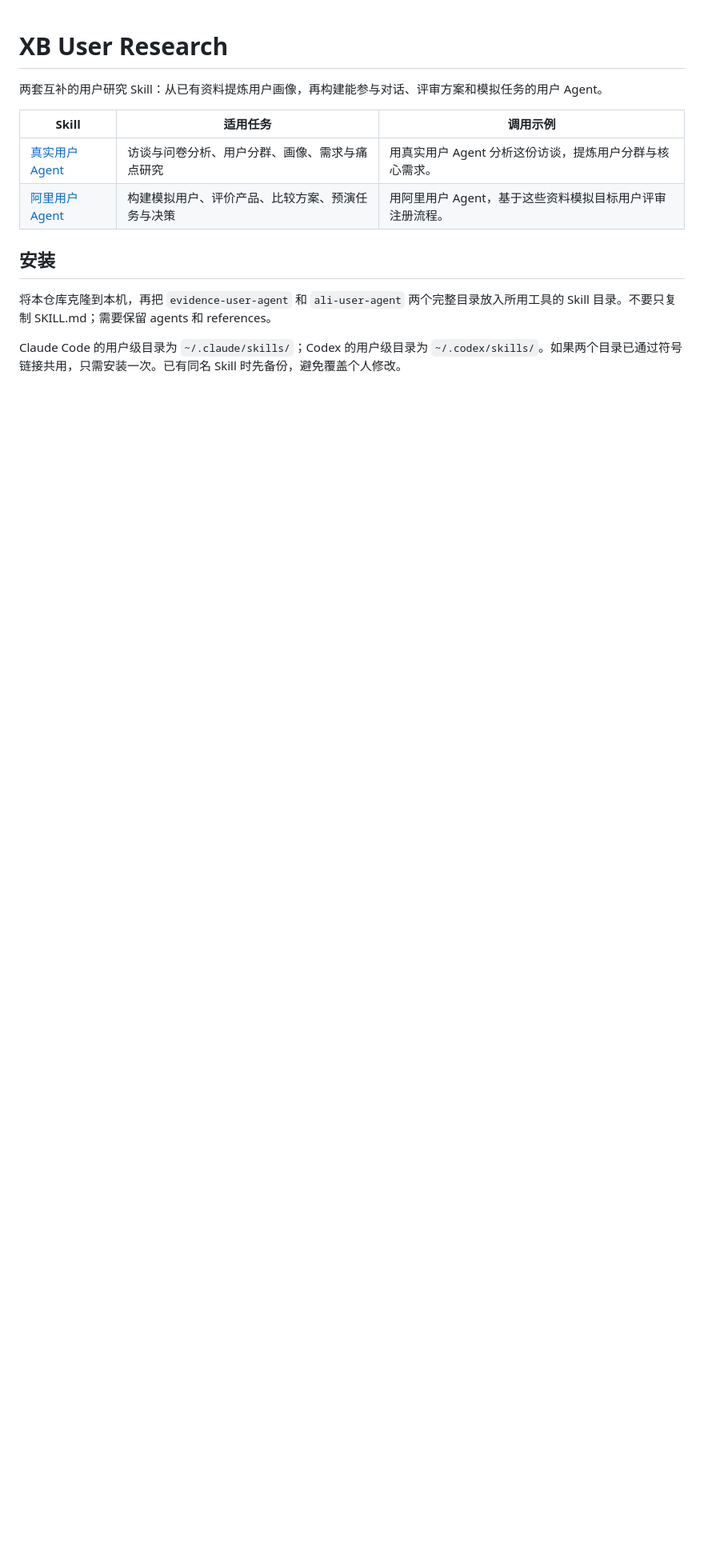
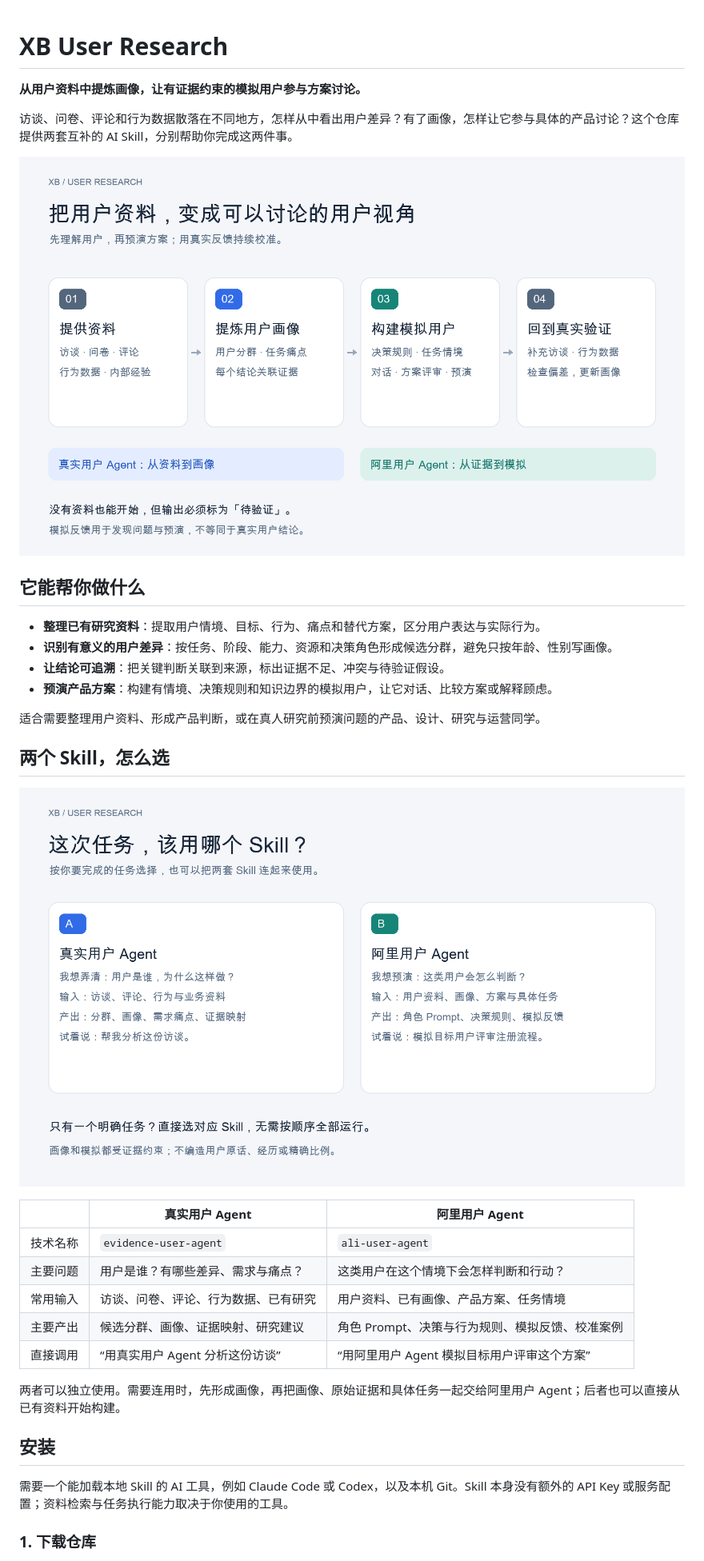
Before and after one commit to Iris-lover/xb-user-research, a Markdown page: README.md, the part around one of its changes. Shown at 80% size. Drawn GitHub-style; pictures changed too: assets/choose-your-skill.png (added), assets/research-workflow.png (added); blank space fills up the shorter version.

Commit message:
Explain research skills with illustrated guide and usage examples

```diff
--- a/README.md
+++ b/README.md
@@ -1,15 +1,37 @@
 # XB User Research
 
-两套互补的用户研究 Skill：从已有资料提炼用户画像，再构建能参与对话、评审方案和模拟任务的用户 Agent。
+**从用户资料中提炼画像，让有证据约束的模拟用户参与方案讨论。**
 
-| Skill | 适用任务 | 调用示例 |
+访谈、问卷、评论和行为数据散落在不同地方，怎样从中看出用户差异？有了画像，怎样让它参与具体的产品讨论？这个仓库提供两套互补的 AI Skill，分别帮助你完成这两件事。
+
+![用户研究流程：提供资料、提炼画像、构建模拟用户、回到真实验证](assets/research-workflow.png)
+
+## 它能帮你做什么
+
+- **整理已有研究资料**：提取用户情境、目标、行为、痛点和替代方案，区分用户表达与实际行为。
+- **识别有意义的用户差异**：按任务、阶段、能力、资源和决策角色形成候选分群，避免只按年龄、性别写画像。
+- **让结论可追溯**：把关键判断关联到来源，标出证据不足、冲突与待验证假设。
+- **预演产品方案**：构建有情境、决策规则和知识边界的模拟用户，让它对话、比较方案或解释顾虑。
+
+适合需要整理用户资料、形成产品判断，或在真人研究前预演问题的产品、设计、研究与运营同学。
+
+## 两个 Skill，怎么选
+
+![两个 Skill 的选择方法：研究分群与画像用真实用户 Agent，模拟任务与决策用阿里用户 Agent](assets/choose-your-skill.png)
+
+| | 真实用户 Agent | 阿里用户 Agent |
 |---|---|---|
-| [真实用户 Agent](evidence-user-agent/SKILL.md) | 访谈与问卷分析、用户分群、画像、需求与痛点研究 | 用真实用户 Agent 分析这份访谈，提炼用户分群与核心需求。 |
-| [阿里用户 Agent](ali-user-agent/SKILL.md) | 构建模拟用户、评价产品、比较方案、预演任务与决策 | 用阿里用户 Agent，基于这些资料模拟目标用户评审注册流程。 |
+| 技术名称 | `evidence-user-agent` | `ali-user-agent` |
+| 主要问题 | 用户是谁？有哪些差异、需求与痛点？ | 这类用户在这个情境下会怎样判断和行动？ |
+| 常用输入 | 访谈、问卷、评论、行为数据、已有研究 | 用户资料、已有画像、产品方案、任务情境 |
+| 主要产出 | 候选分群、画像、证据映射、研究建议 | 角色 Prompt、决策与行为规则、模拟反馈、校准案例 |
+| 直接调用 | “用真实用户 Agent 分析这份访谈” | “用阿里用户 Agent 模拟目标用户评审这个方案” |
+
+两者可以独立使用。需要连用时，先形成画像，再把画像、原始证据和具体任务一起交给阿里用户 Agent；后者也可以直接从已有资料开始构建。
 
 ## 安装
 
-将本仓库克隆到本机，再把 `evidence-user-agent` 和 `ali-user-agent` 两个完整目录放入所用工具的 Skill 目录。不要只复制 SKILL.md；需要保留 agents 和 references。
+需要一个能加载本地 Skill 的 AI 工具，例如 Claude Code 或 Codex，以及本机 Git。Skill 本身没有额外的 API Key 或服务配置；资料检索与任务执行能力取决于你使用的工具。
 
-Claude Code 的用户级目录为 `~/.claude/skills/`；Codex 的用户级目录为 `~/.codex/skills/`。如果两个目录已通过符号链接共用，只需安装一次。已有同名 Skill 时先备份，避免覆盖个人修改。
+### 1. 下载仓库
 
```
Also changed, not shown: other parts of README.md (+108 -9 lines).
